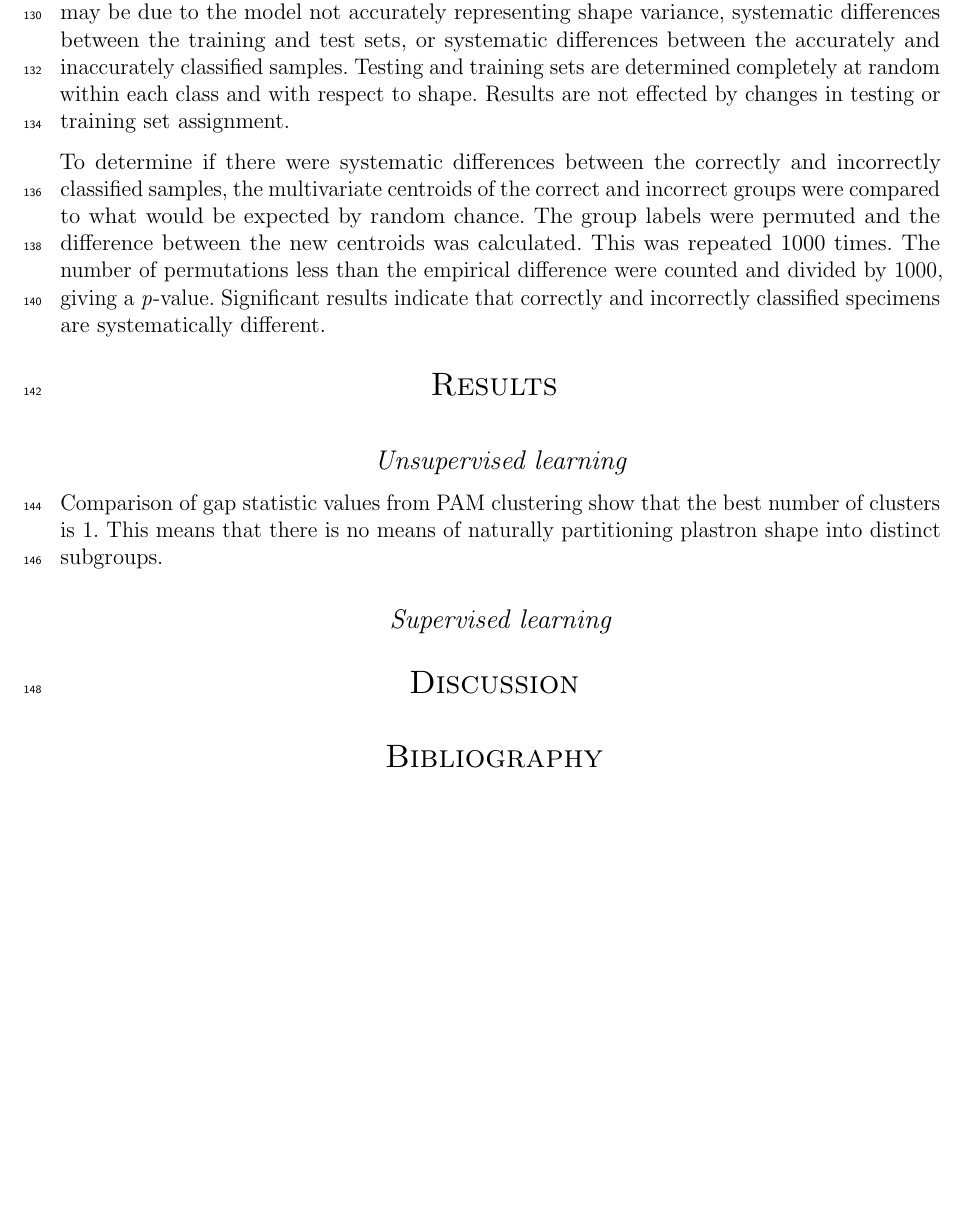
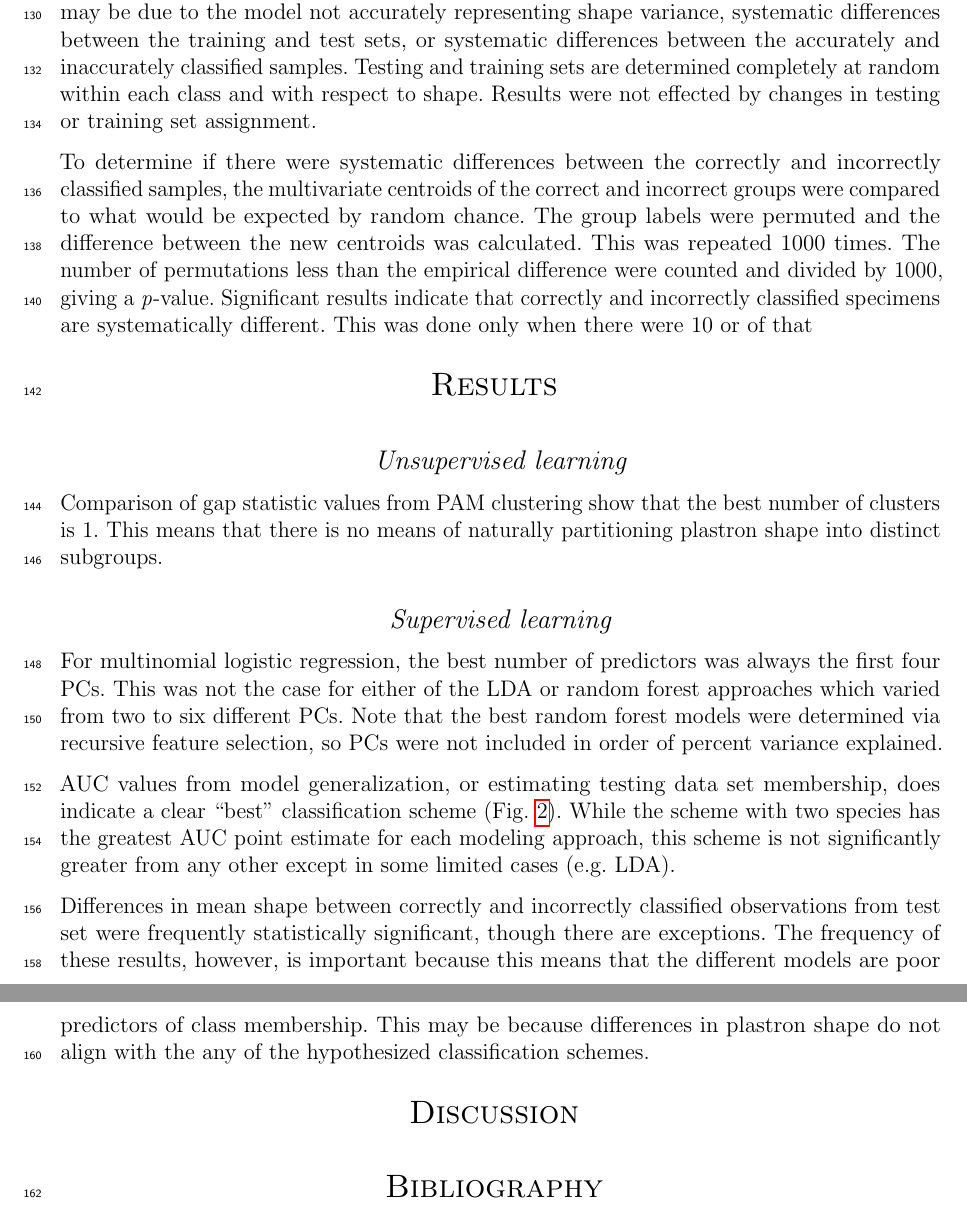
Before and after one commit to psmits/shape_identification, a LaTeX paper (doc/draft_turtle.tex): part of page 5 of 8 before the commit and two parts of pages 5 and 6 of 9 after it, the two joined at a grey line, cut so that both start at the same text, the shorter picture padded with empty space. Compiled offline with pdfLaTeX; a missing bibliography style is replaced by a similar one.

Commit message:
started filling in results section.

```diff
--- a/doc/draft_turtle.tex
+++ b/doc/draft_turtle.tex
@@ -112,9 +112,9 @@ The ultimate measure of model fit is accurately predicting the values of unobser
 
 In order to estimate confidence intervals on the out-of-sample AUC values, a nonparametric bootstrap was performed where the true and estimated classifications were resampled with replacement. This was done 1000 times.
 
-It is common for some out of sample observations to be misclassified. This misclassification may be due to the model not accurately representing shape variance, systematic differences between the training and test sets, or systematic differences between the accurately and inaccurately classified samples. Testing and training sets are determined completely at random within each class and with respect to shape. Results are not effected by changes in testing or training set assignment.
+It is common for some out of sample observations to be misclassified. This misclassification may be due to the model not accurately representing shape variance, systematic differences between the training and test sets, or systematic differences between the accurately and inaccurately classified samples. Testing and training sets are determined completely at random within each class and with respect to shape. Results were not effected by changes in testing or training set assignment.
 
-To determine if there were systematic differences between the correctly and incorrectly classified samples, the multivariate centroids of the correct and incorrect groups were compared to what would be expected by random chance. The group labels were permuted and the difference between the new centroids was calculated. This was repeated 1000 times. The number of permutations less than the empirical difference were counted and divided by 1000, giving a \textit{p}-value. Significant results indicate that correctly and incorrectly classified specimens are systematically different.
+To determine if there were systematic differences between the correctly and incorrectly classified samples, the multivariate centroids of the correct and incorrect groups were compared to what would be expected by random chance. The group labels were permuted and the difference between the new centroids was calculated. This was repeated 1000 times. The number of permutations less than the empirical difference were counted and divided by 1000, giving a \textit{p}-value. Significant results indicate that correctly and incorrectly classified specimens are systematically different. This was done only when there were 10 or of that
 
 
 
@@ -127,11 +127,20 @@ Comparison of gap statistic values from PAM clustering show that the best number
 
 \subsection{Supervised learning}
 % model selection/fit
-% generalization
-% misfits
+For multinomial logistic regression, the best number of predictors was always the first four PCs. This was not the case for either of the LDA or random forest approaches which varied from two to six different PCs. Note that the best random forest models were determined via recursive feature selection, so PCs were not included in order of percent variance explained.
+
+% tabel of RFS choice for random forest
 
 
+% generalization
+AUC values from model generalization, or estimating testing data set membership, does indicate a clear ``best'' classification scheme (Fig. \ref{fig:gen_hist}). While the scheme with two species has the greatest AUC point estimate for each modeling approach, this scheme is not significantly greater from any other except in some limited cases (e.g. LDA).
+
+% misfits
+% need to make a table/graph to demonstrate this
+Differences in mean shape between correctly and incorrectly classified observations from test set were frequently statistically significant, though there are exceptions. The frequency of these results, however, is important because this means that the different models are poor predictors of class membership. This may be because differences in plastron shape do not align with the any of the hypothesized classification schemes.
+
 \section{Discussion}
+
 
 \bibliographystyle{sysbio}
 \bibliography{turtle,packages}
```
Also changed, not shown: doc/lda_tabx.tex (+2 -2 lines), doc/lrf_tabx.tex (+2 -2 lines), doc/mm_tabx.tex (+2 -2 lines), doc/rf_tabx.tex (+2 -2 lines), R/ggmapTemp.png, doc/figure/gen_map1.png, doc/figure/gen_map2.png, doc/figure/mshape_sh1_1.pdf, doc/figure/mshape_sh1_2.pdf, doc/figure/mshape_sh1_3.pdf, doc/figure/mshape_sh2_1.pdf, doc/figure/mshape_sh2_2.pdf, doc/figure/mshape_sh2_3.pdf, doc/figure/mshape_sh3_1.pdf, 4 more files, 25 other files.
